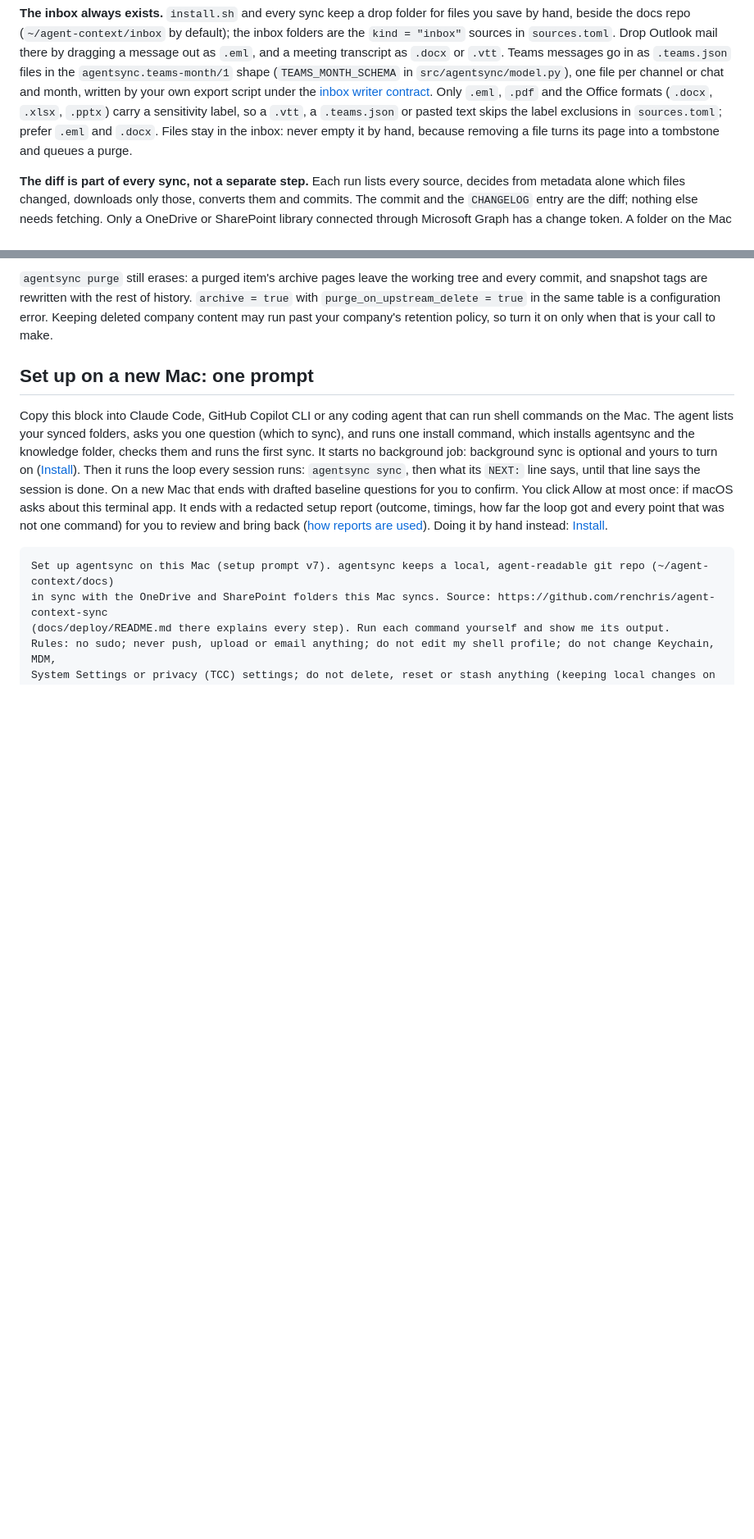
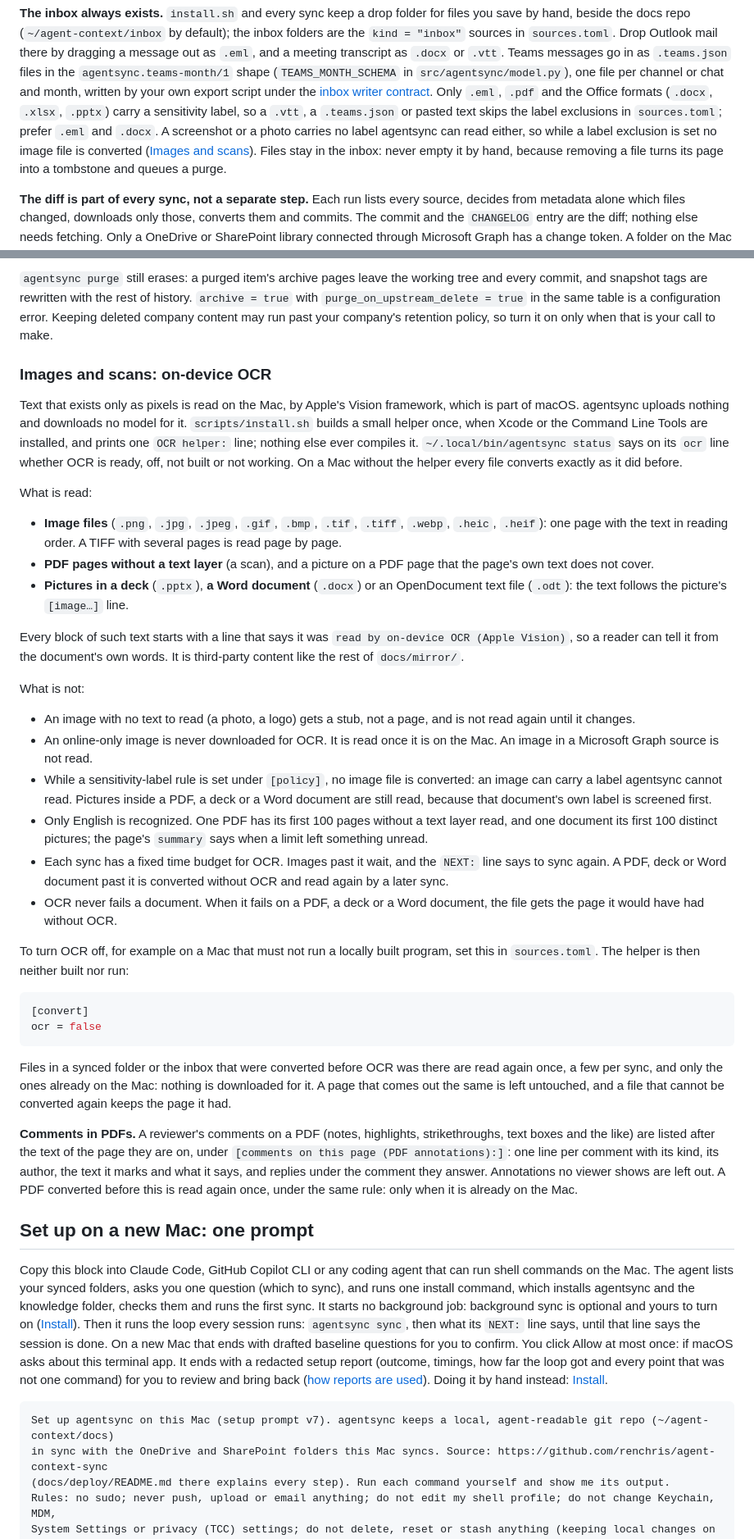
Before and after one commit to renchris/agent-context-sync, a Markdown page: README.md, 2 parts joined by grey strips. Shown at 82% size. GitHub-like rendering; blank space fills up the shorter version.

Commit message:
docs(readme): on-device OCR for images and scans, and comments in PDFs

````diff
--- a/README.md
+++ b/README.md
@@ -58,7 +58,9 @@ docs repo (`~/agent-context/inbox` by default); the inbox folders are the `kind
 in `src/agentsync/model.py`), one file per channel or chat and month, written by your own export script under the
 [inbox writer contract](docs/design/CONTRACTS.md#11-local-arm-and-hydration).
 Only `.eml`, `.pdf` and the Office formats (`.docx`, `.xlsx`, `.pptx`) carry a sensitivity label, so a `.vtt`, a
-`.teams.json` or pasted text skips the label exclusions in `sources.toml`; prefer `.eml` and `.docx`. Files stay in the
+`.teams.json` or pasted text skips the label exclusions in `sources.toml`; prefer `.eml` and `.docx`. A screenshot or a
+photo carries no label agentsync can read either, so while a label exclusion is set no image file is converted
+([Images and scans](#images-and-scans-on-device-ocr)). Files stay in the
 inbox: never empty it by hand, because removing a file turns its page into a tombstone and queues a purge.
 
 **The diff is part of every sync, not a separate step.** Each run lists every source, decides from metadata alone
@@ -138,6 +140,58 @@ With `archive = true`, agentsync keeps everything:
 tags are rewritten with the rest of history. `archive = true` with `purge_on_upstream_delete = true` in the same
 table is a configuration error. Keeping deleted company content may run past your company's retention policy, so
 turn it on only when that is your call to make.
+
+### Images and scans: on-device OCR
+
+Text that exists only as pixels is read on the Mac, by Apple's Vision framework, which is part of macOS. agentsync
+uploads nothing and downloads no model for it. `scripts/install.sh` builds a small helper once, when Xcode or the
+Command Line Tools are installed, and prints one `OCR helper:` line; nothing else ever compiles it.
+`~/.local/bin/agentsync status` says on its `ocr` line whether OCR is ready, off, not built or not working. On a
+Mac without the helper every file converts exactly as it did before.
+
+What is read:
+
+- **Image files** (`.png`, `.jpg`, `.jpeg`, `.gif`, `.bmp`, `.tif`, `.tiff`, `.webp`, `.heic`, `.heif`): one page
+  with the text in reading order. A TIFF with several pages is read page by page.
+- **PDF pages without a text layer** (a scan), and a picture on a PDF page that the page's own text does not cover.
+- **Pictures in a deck** (`.pptx`), **a Word document** (`.docx`) or an OpenDocument text file (`.odt`): the text
+  follows the picture's `[image…]` line.
+
+Every block of such text starts with a line that says it was `read by on-device OCR (Apple Vision)`, so a reader
+can tell it from the document's own words. It is third-party content like the rest of `docs/mirror/`.
+
+What is not:
+
+- An image with no text to read (a photo, a logo) gets a stub, not a page, and is not read again until it changes.
+- An online-only image is never downloaded for OCR. It is read once it is on the Mac. An image in a Microsoft Graph
+  source is not read.
+- While a sensitivity-label rule is set under `[policy]`, no image file is converted: an image can carry a label
+  agentsync cannot read. Pictures inside a PDF, a deck or a Word document are still read, because that document's
+  own label is screened first.
+- Only English is recognized. One PDF has its first 100 pages without a text layer read, and one document its first
+  100 distinct pictures; the page's `summary` says when a limit left something unread.
+- Each sync has a fixed time budget for OCR. Images past it wait, and the `NEXT:` line says to sync again. A PDF, deck
+  or Word document past it is converted without OCR and read again by a later sync.
+- OCR never fails a document. When it fails on a PDF, a deck or a Word document, the file gets the page it would
+  have had without OCR.
+
+To turn OCR off, for example on a Mac that must not run a locally built program, set this in `sources.toml`. The
+helper is then neither built nor run:
+
+```toml
+[convert]
+ocr = false
+```
+
+Files in a synced folder or the inbox that were converted before OCR was there are read again once, a few per sync,
+and only the ones already on the Mac: nothing is downloaded for it. A page that comes out the same is left
+untouched, and a file that cannot be converted again keeps the page it had.
+
+**Comments in PDFs.** A reviewer's comments on a PDF (notes, highlights, strikethroughs, text boxes and the like) are
+listed after the text of the page they are on, under `[comments on this page (PDF annotations):]`: one line per
+comment with its kind, its author, the text it marks and what it says, and replies under the comment they answer.
+Annotations no viewer shows are left out. A PDF converted before this is read again once, under the same rule: only
+when it is already on the Mac.
 
 ## Set up on a new Mac: one prompt
 
````
